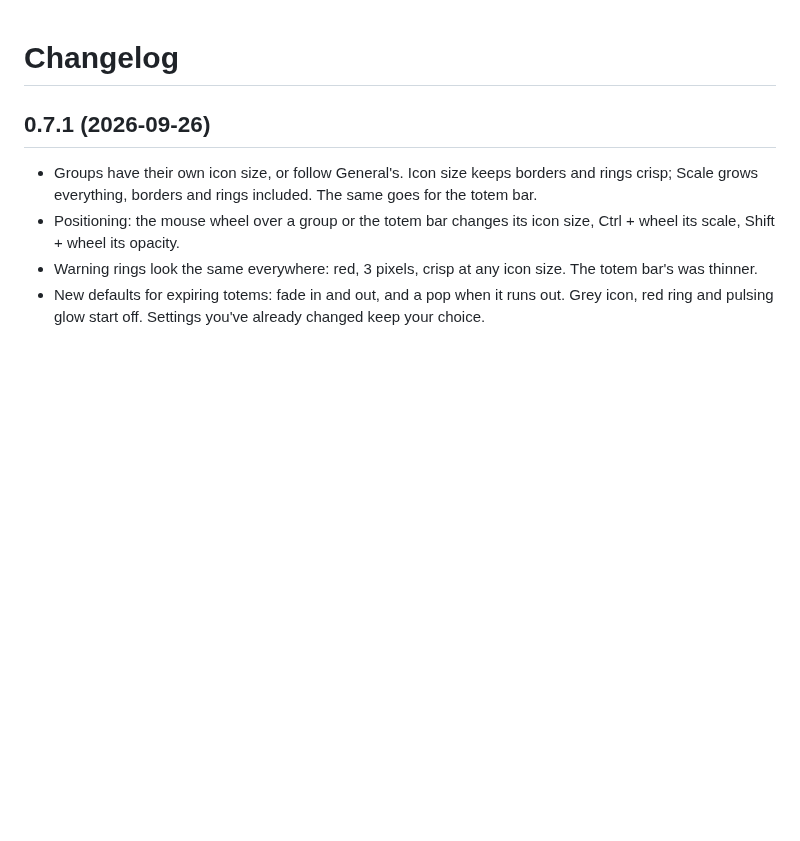
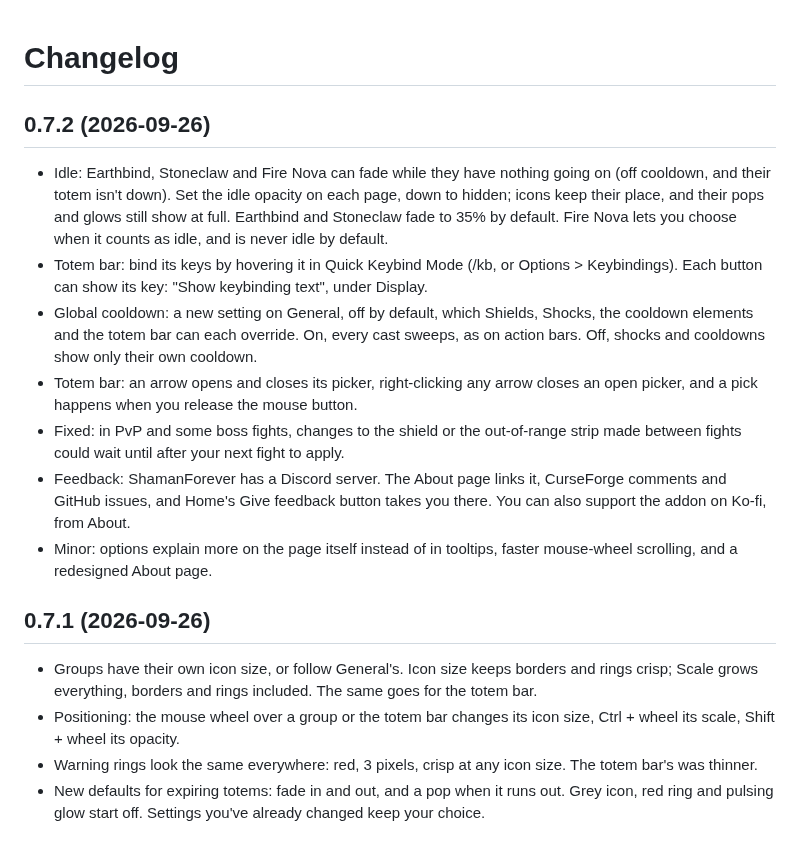
Before and after one commit to cassidymichael/ShamanForever, a Markdown page: CHANGELOG.md, the part around the change. GitHub-like rendering; blank space fills up the shorter version.

```diff
--- a/CHANGELOG.md
+++ b/CHANGELOG.md
@@ -1,4 +1,14 @@
 # Changelog
+
+## 0.7.2 (2026-09-26)
+
+- Idle: Earthbind, Stoneclaw and Fire Nova can fade while they have nothing going on (off cooldown, and their totem isn't down). Set the idle opacity on each page, down to hidden; icons keep their place, and their pops and glows still show at full. Earthbind and Stoneclaw fade to 35% by default. Fire Nova lets you choose when it counts as idle, and is never idle by default.
+- Totem bar: bind its keys by hovering it in Quick Keybind Mode (/kb, or Options > Keybindings). Each button can show its key: "Show keybinding text", under Display.
+- Global cooldown: a new setting on General, off by default, which Shields, Shocks, the cooldown elements and the totem bar can each override. On, every cast sweeps, as on action bars. Off, shocks and cooldowns show only their own cooldown.
+- Totem bar: an arrow opens and closes its picker, right-clicking any arrow closes an open picker, and a pick happens when you release the mouse button.
+- Fixed: in PvP and some boss fights, changes to the shield or the out-of-range strip made between fights could wait until after your next fight to apply.
+- Feedback: ShamanForever has a Discord server. The About page links it, CurseForge comments and GitHub issues, and Home's Give feedback button takes you there. You can also support the addon on Ko-fi, from About.
+- Minor: options explain more on the page itself instead of in tooltips, faster mouse-wheel scrolling, and a redesigned About page.
 
 ## 0.7.1 (2026-09-26)
 
```
Also changed, not shown: README.md (+4 -3 lines), Art/Link-CurseForge.png (added), Art/Link-Discord.png (added), Art/Link-GitHub.png (added), Art/Link-Kofi.png (added), 6 other files.
